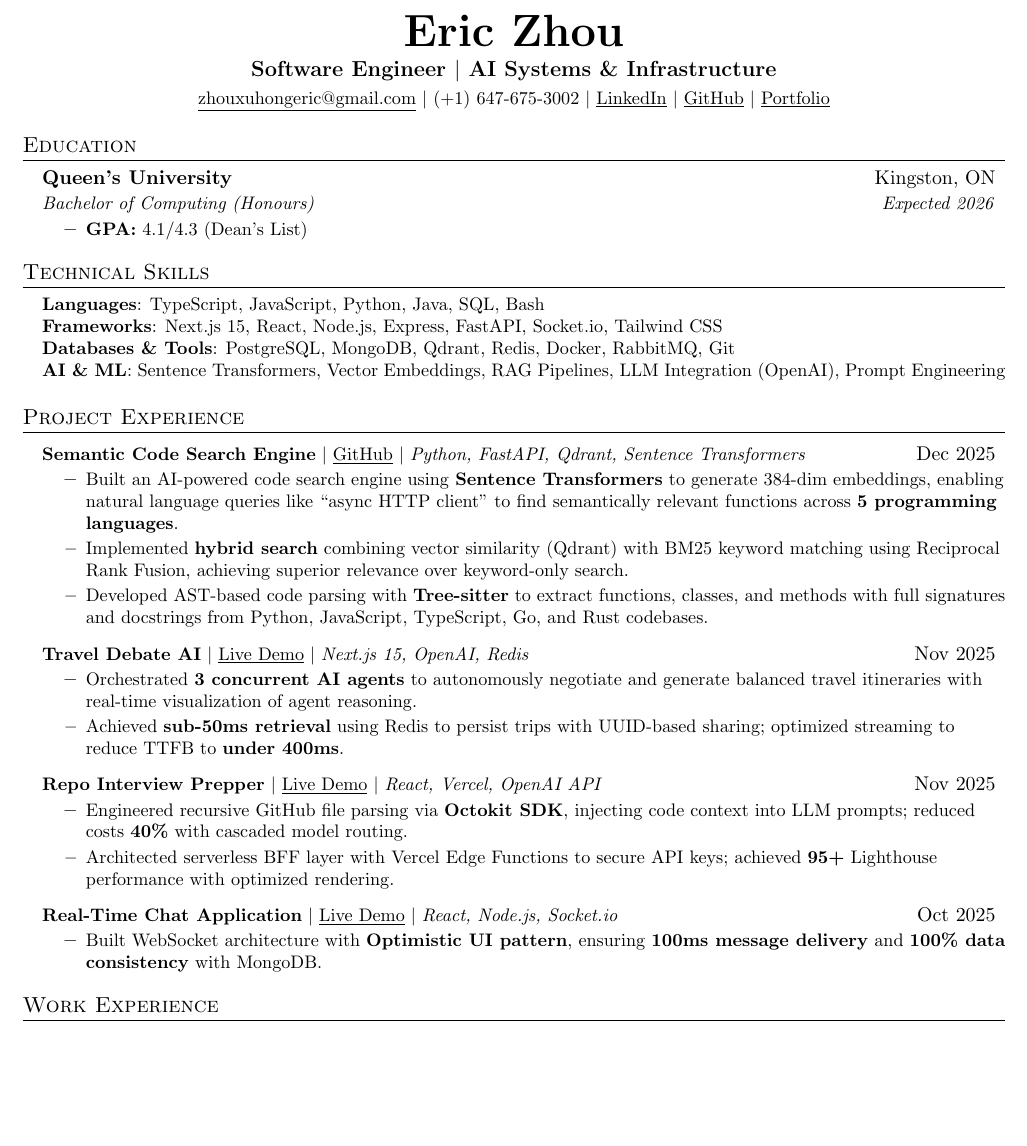
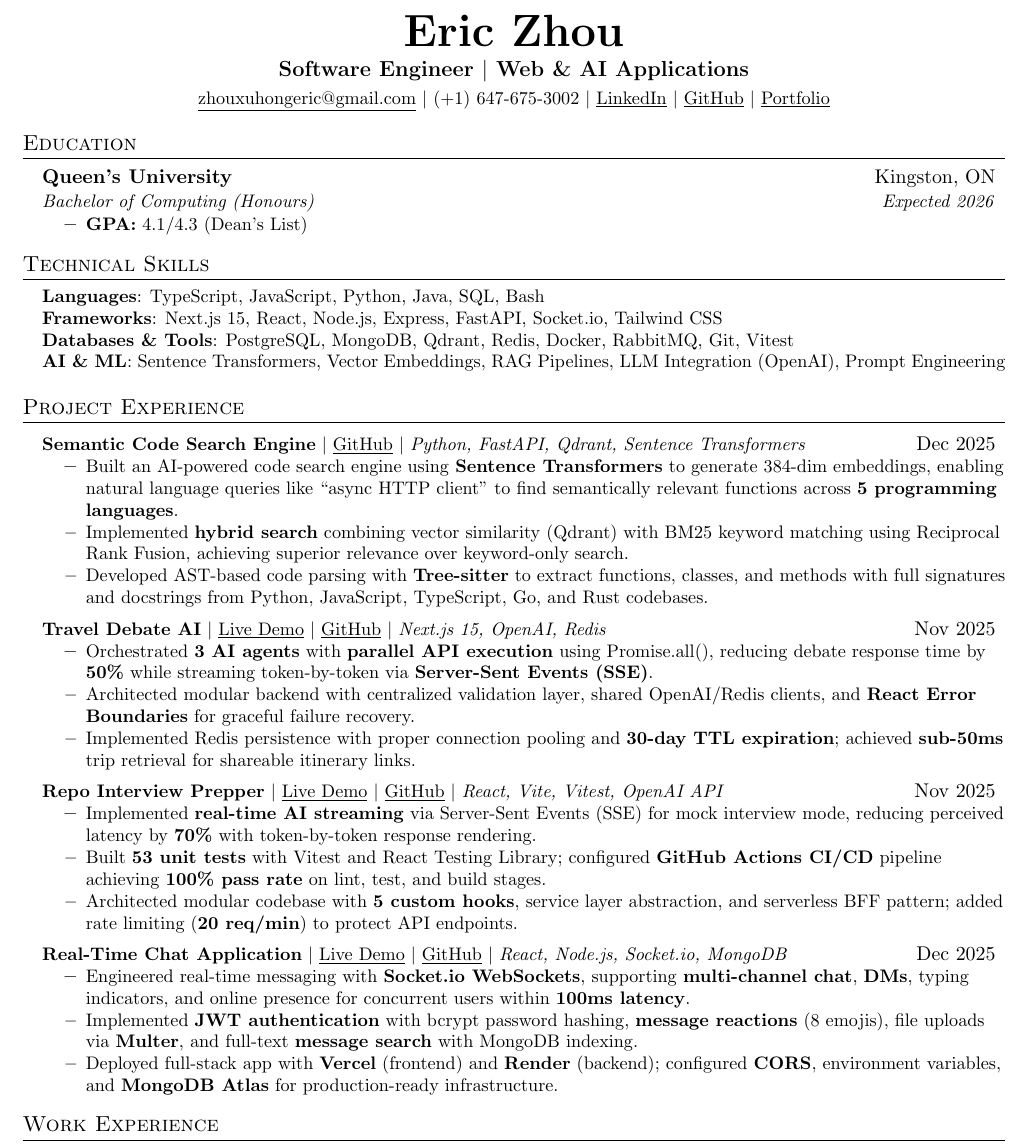
Before and after one commit to Violet0725/my-portfolio, a LaTeX CV (resume.tex): part of the page, cut so that both start at the same text, the shorter picture padded with empty space. Compiled offline with pdfLaTeX.

Commit message:
Update portfolio and resume with refined project descriptions and technical details

```diff
--- a/resume.tex
+++ b/resume.tex
@@ -88,7 +88,7 @@
 %----------HEADER----------
 \begin{center}
     \textbf{\Huge \scshape Eric Zhou} \\ \vspace{3pt}
-    \textbf{\large Software Engineer $\mid$ AI Systems \& Infrastructure} \\ \vspace{3pt}
+    \textbf{\large Software Engineer $\mid$ Web \& AI Applications} \\ \vspace{3pt}
     \small
     \href{mailto:zhouxuhongeric@gmail.com}{\underline{zhouxuhongeric@gmail.com}} $|$
     (+1) 647-675-3002 $|$
@@ -116,7 +116,7 @@
     \small{\item{
      \textbf{Languages}{: TypeScript, JavaScript, Python, Java, SQL, Bash} \\
      \textbf{Frameworks}{: Next.js 15, React, Node.js, Express, FastAPI, Socket.io, Tailwind CSS} \\
-     \textbf{Databases \& Tools}{: PostgreSQL, MongoDB, Qdrant, Redis, Docker, RabbitMQ, Git} \\
+     \textbf{Databases \& Tools}{: PostgreSQL, MongoDB, Qdrant, Redis, Docker, RabbitMQ, Git, Vitest} \\
      \textbf{AI \& ML}{: Sentence Transformers, Vector Embeddings, RAG Pipelines, LLM Integration (OpenAI), Prompt Engineering}
     }}
  \end{itemize}
@@ -138,23 +138,27 @@
       \resumeItemListEnd
 
     \resumeProjectHeading
-      {\textbf{Travel Debate AI} $|$ \href{https://travel-debate-ai.vercel.app/}{\underline{Live Demo}} $|$ \emph{Next.js 15, OpenAI, Redis}}{Nov 2025}
+      {\textbf{Travel Debate AI} $|$ \href{https://travel-debate-ai.vercel.app/}{\underline{Live Demo}} $|$ \href{https://github.com/Violet0725/Travel-Debate-AI}{\underline{GitHub}} $|$ \emph{Next.js 15, OpenAI, Redis}}{Nov 2025}
       \resumeItemListStart
-        \resumeItem{Orchestrated \textbf{3 concurrent AI agents} to autonomously negotiate and generate balanced travel itineraries with real-time visualization of agent reasoning.}
-        \resumeItem{Achieved \textbf{sub-50ms retrieval} using Redis to persist trips with UUID-based sharing; optimized streaming to reduce TTFB to \textbf{under 400ms}.}
+        \resumeItem{Orchestrated \textbf{3 AI agents} with \textbf{parallel API execution} using Promise.all(), reducing debate response time by \textbf{50\%} while streaming token-by-token via \textbf{Server-Sent Events (SSE)}.}
+        \resumeItem{Architected modular backend with centralized validation layer, shared OpenAI/Redis clients, and \textbf{React Error Boundaries} for graceful failure recovery.}
+        \resumeItem{Implemented Redis persistence with proper connection pooling and \textbf{30-day TTL expiration}; achieved \textbf{sub-50ms} trip retrieval for shareable itinerary links.}
       \resumeItemListEnd
 
     \resumeProjectHeading
-      {\textbf{Repo Interview Prepper} $|$ \href{https://repo-interview-prepper.vercel.app/}{\underline{Live Demo}} $|$ \emph{React, Vercel, OpenAI API}}{Nov 2025}
+      {\textbf{Repo Interview Prepper} $|$ \href{https://repo-interview-prepper.vercel.app/}{\underline{Live Demo}} $|$ \href{https://github.com/Violet0725/repo-interview-prepper}{\underline{GitHub}} $|$ \emph{React, Vite, Vitest, OpenAI API}}{Nov 2025}
       \resumeItemListStart
-        \resumeItem{Engineered recursive GitHub file parsing via \textbf{Octokit SDK}, injecting code context into LLM prompts; reduced costs \textbf{40\%} with cascaded model routing.}
-        \resumeItem{Architected serverless BFF layer with Vercel Edge Functions to secure API keys; achieved \textbf{95+} Lighthouse performance with optimized rendering.}
+        \resumeItem{Implemented \textbf{real-time AI streaming} via Server-Sent Events (SSE) for mock interview mode, reducing perceived latency by \textbf{70\%} with token-by-token response rendering.}
+        \resumeItem{Built \textbf{53 unit tests} with Vitest and React Testing Library; configured \textbf{GitHub Actions CI/CD} pipeline achieving \textbf{100\% pass rate} on lint, test, and build stages.}
+        \resumeItem{Architected modular codebase with \textbf{5 custom hooks}, service layer abstraction, and serverless BFF pattern; added rate limiting (\textbf{20 req/min}) to protect API endpoints.}
       \resumeItemListEnd
 
     \resumeProjectHeading
-      {\textbf{Real-Time Chat Application} $|$ \href{https://eric-chat-app.vercel.app/}{\underline{Live Demo}} $|$ \emph{React, Node.js, Socket.io}}{Oct 2025}
+      {\textbf{Real-Time Chat Application} $|$ \href{https://eric-chat-app.vercel.app/}{\underline{Live Demo}} $|$ \href{https://github.com/Violet0725/ChatApp}{\underline{GitHub}} $|$ \emph{React, Node.js, Socket.io, MongoDB}}{Dec 2025}
       \resumeItemListStart
-        \resumeItem{Built WebSocket architecture with \textbf{Optimistic UI pattern}, ensuring \textbf{100ms message delivery} and \textbf{100\% data consistency} with MongoDB.}
+        \resumeItem{Engineered real-time messaging with \textbf{Socket.io WebSockets}, supporting \textbf{multi-channel chat}, \textbf{DMs}, typing indicators, and online presence for concurrent users within \textbf{100ms latency}.}
+        \resumeItem{Implemented \textbf{JWT authentication} with bcrypt password hashing, \textbf{message reactions} (8 emojis), file uploads via \textbf{Multer}, and full-text \textbf{message search} with MongoDB indexing.}
+        \resumeItem{Deployed full-stack app with \textbf{Vercel} (frontend) and \textbf{Render} (backend); configured \textbf{CORS}, environment variables, and \textbf{MongoDB Atlas} for production-ready infrastructure.}
       \resumeItemListEnd
 
   \resumeSubHeadingListEnd
```
Also changed, not shown: README.md, 2 other files.
